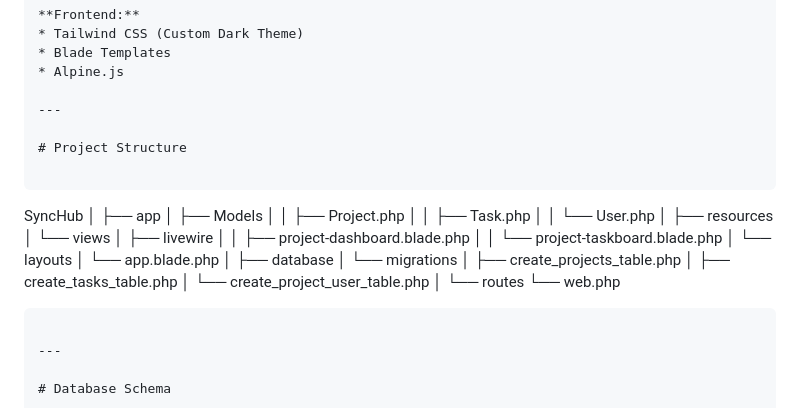
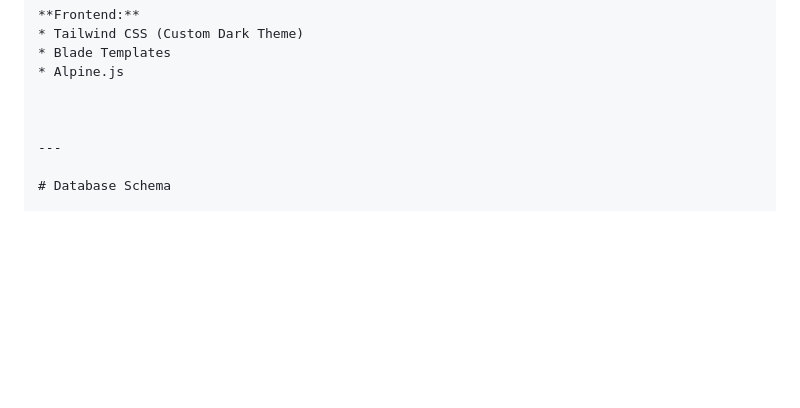
Before and after one commit to AnuROID/SyncHub, a Markdown page: README.md, the part around the change. GitHub-like rendering; blank space fills up the shorter version.

Commit message:
update READEME

````diff
--- a/README.md
+++ b/README.md
@@ -51,36 +51,7 @@ Every task update, creation, or deletion is synchronized across all connected co
 * Blade Templates
 * Alpine.js
 
----
 
-# Project Structure
-
-```
-SyncHub
-│
-├── app
-│   ├── Models
-│   │   ├── Project.php
-│   │   ├── Task.php
-│   │   └── User.php
-│
-├── resources
-│   └── views
-│       ├── livewire
-│       │   ├── project-dashboard.blade.php
-│       │   └── project-taskboard.blade.php
-│       └── layouts
-│           └── app.blade.php
-│
-├── database
-│   └── migrations
-│       ├── create_projects_table.php
-│       ├── create_tasks_table.php
-│       └── create_project_user_table.php
-│
-└── routes
-    └── web.php
-```
 
 ---
 
````
